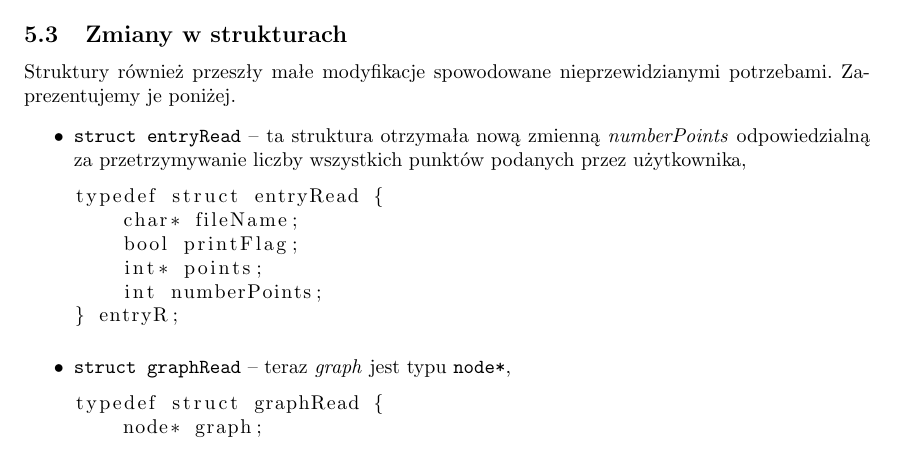
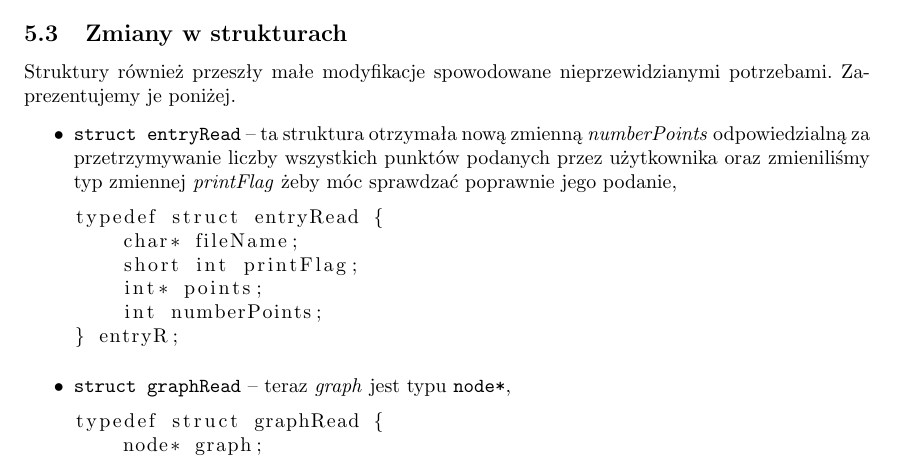
Before and after one commit to szymonpoltorak/Grapher-C, a LaTeX document (dokumentacja/Sprawozdanie/sp.tex): part of page 7 of 10, cut so that both start at the same text. Compiled offline with pdfLaTeX.

Commit message:
Poprawiono listing w 5 rozdziale

```diff
--- a/dokumentacja/Sprawozdanie/sp.tex
+++ b/dokumentacja/Sprawozdanie/sp.tex
@@ -196,11 +196,11 @@
     Struktury również przeszły małe modyfikacje spowodowane nieprzewidzianymi potrzebami. Zaprezentujemy je poniżej.
     \begin{itemize}
         \item \texttt{struct entryRead} -- ta struktura otrzymała nową zmienną \textit{numberPoints} odpowiedzialną za przetrzymywanie liczby
-        wszystkich punktów podanych przez użytkownika,
+        wszystkich punktów podanych przez użytkownika oraz zmieniliśmy typ zmiennej \textit{printFlag} żeby móc sprawdzać poprawnie jego podanie,
         \begin{lstlisting}
 typedef struct entryRead {
     char* fileName;
-    bool printFlag;
+    short int printFlag;
     int* points;
     int numberPoints;
 } entryR;
```
Also changed, not shown: dokumentacja/Sprawozdanie/sp.pdf.
